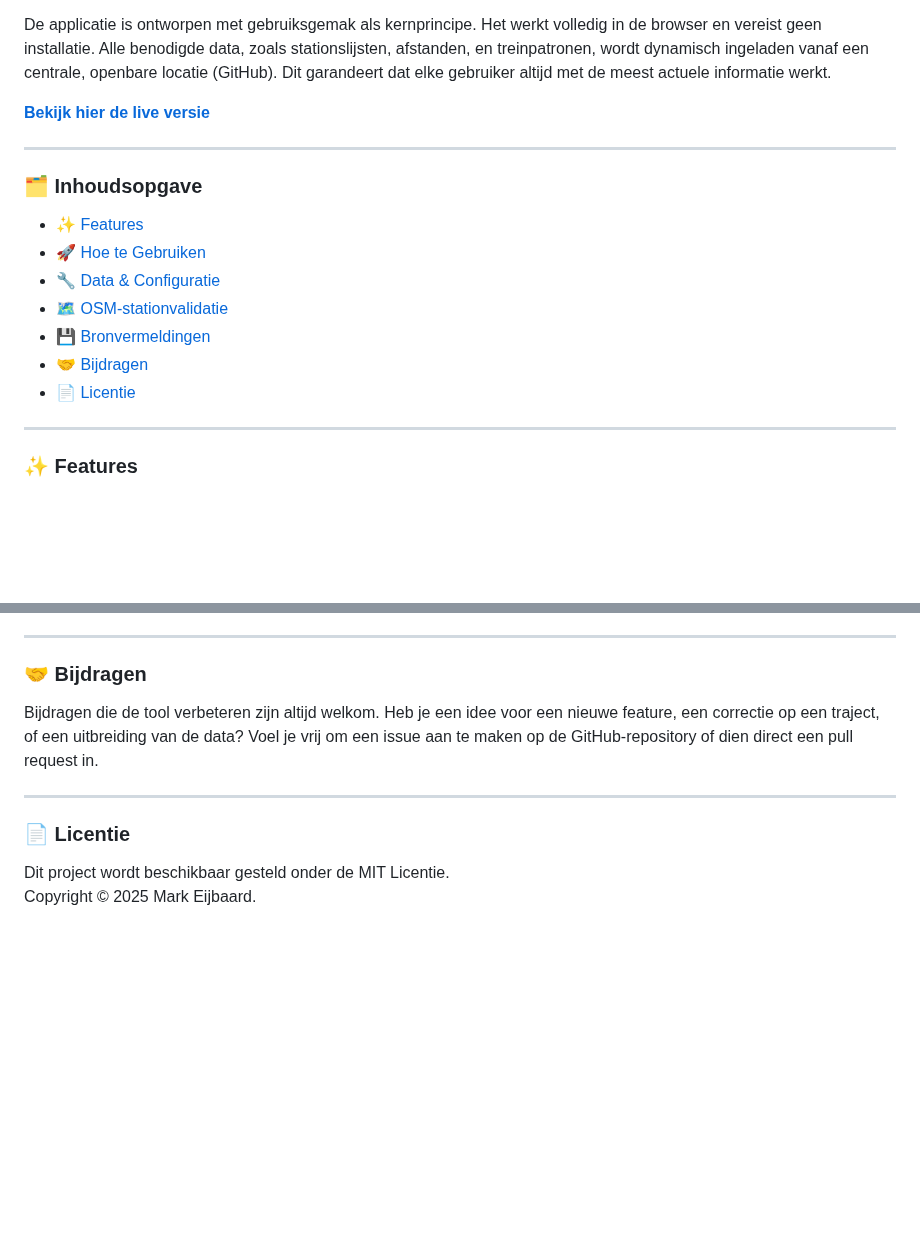
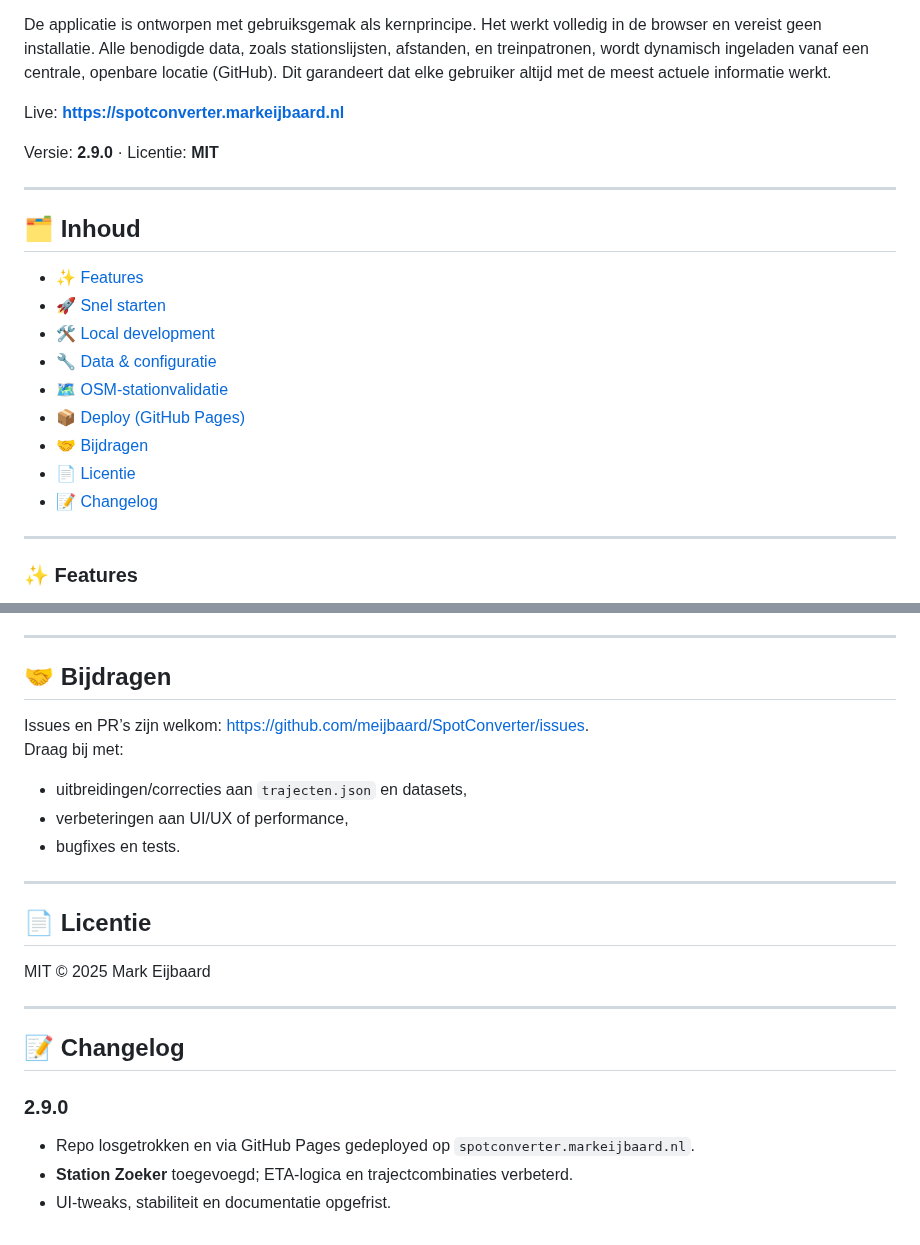
Before and after one commit to meijbaard/SpotConverter, a Markdown page: README.md, 2 parts joined by grey strips. Rendered like a GitHub page; blank space fills up the shorter version.

```diff
--- a/README.md
+++ b/README.md
@@ -6,19 +8,22 @@ Waar een simpel spotbericht vaak alleen direct nuttig is voor de ontvanger, ontg
 
 De applicatie is ontworpen met gebruiksgemak als kernprincipe. Het werkt volledig in de browser en vereist geen installatie. Alle benodigde data, zoals stationslijsten, afstanden, en treinpatronen, wordt dynamisch ingeladen vanaf een centrale, openbare locatie (GitHub). Dit garandeert dat elke gebruiker altijd met de meest actuele informatie werkt.
 
-[**Bekijk hier de live versie**](https://www.markeijbaard.nl/spotconverter/)
+Live: **https://spotconverter.markeijbaard.nl**
+
+Versie: **2.9.0** · Licentie: **MIT**
 
 ---
 
-### 🗂️ Inhoudsopgave
-
-* [✨ Features](#-features)
-* [🚀 Hoe te Gebruiken](#-hoe-te-gebruiken)
-* [🔧 Data & Configuratie](#-data--configuratie)
-* [🗺️ OSM-stationvalidatie](#️-osm-stationvalidatie)
-* [💾 Bronvermeldingen](#-bronvermeldingen)
-* [🤝 Bijdragen](#-bijdragen)
-* [📄 Licentie](#-licentie)
+## 🗂️ Inhoud
+- [✨ Features](#-features)
+- [🚀 Snel starten](#-snel-starten)
+- [🛠️ Local development](#️-local-development)
+- [🔧 Data & configuratie](#-data--configuratie)
+- [🗺️ OSM-stationvalidatie](#️-osm-stationvalidatie)
+- [📦 Deploy (GitHub Pages)](#-deploy-github-pages)
+- [🤝 Bijdragen](#-bijdragen)
+- [📄 Licentie](#-licentie)
+- [📝 Changelog](#-changelog)
 
 ---
 
@@ -107,13 +142,25 @@ Voor de data die deze tool aandrijft, is dankbaar gebruik gemaakt van diverse op
 
 ---
 
-### 🤝 Bijdragen
+## 🤝 Bijdragen
 
-Bijdragen die de tool verbeteren zijn altijd welkom. Heb je een idee voor een nieuwe feature, een correctie op een traject, of een uitbreiding van de data? Voel je vrij om een issue aan te maken op de GitHub-repository of dien direct een pull request in.
+Issues en PR’s zijn welkom: <https://github.com/meijbaard/SpotConverter/issues>.
+Draag bij met:
+- uitbreidingen/correcties aan `trajecten.json` en datasets,
+- verbeteringen aan UI/UX of performance,
+- bugfixes en tests.
 
 ---
 
-### 📄 Licentie
+## 📄 Licentie
 
-Dit project wordt beschikbaar gesteld onder de MIT Licentie.
-Copyright © 2025 Mark Eijbaard.
+MIT © 2025 Mark Eijbaard
+
+---
+
+## 📝 Changelog
+
+### 2.9.0
+- Repo losgetrokken en via GitHub Pages gedeployed op `spotconverter.markeijbaard.nl`.
+- **Station Zoeker** toegevoegd; ETA-logica en trajectcombinaties verbeterd.
+- UI-tweaks, stabiliteit en documentatie opgefrist.
```
Also changed, not shown: other parts of README.md (+60 -28 lines).
